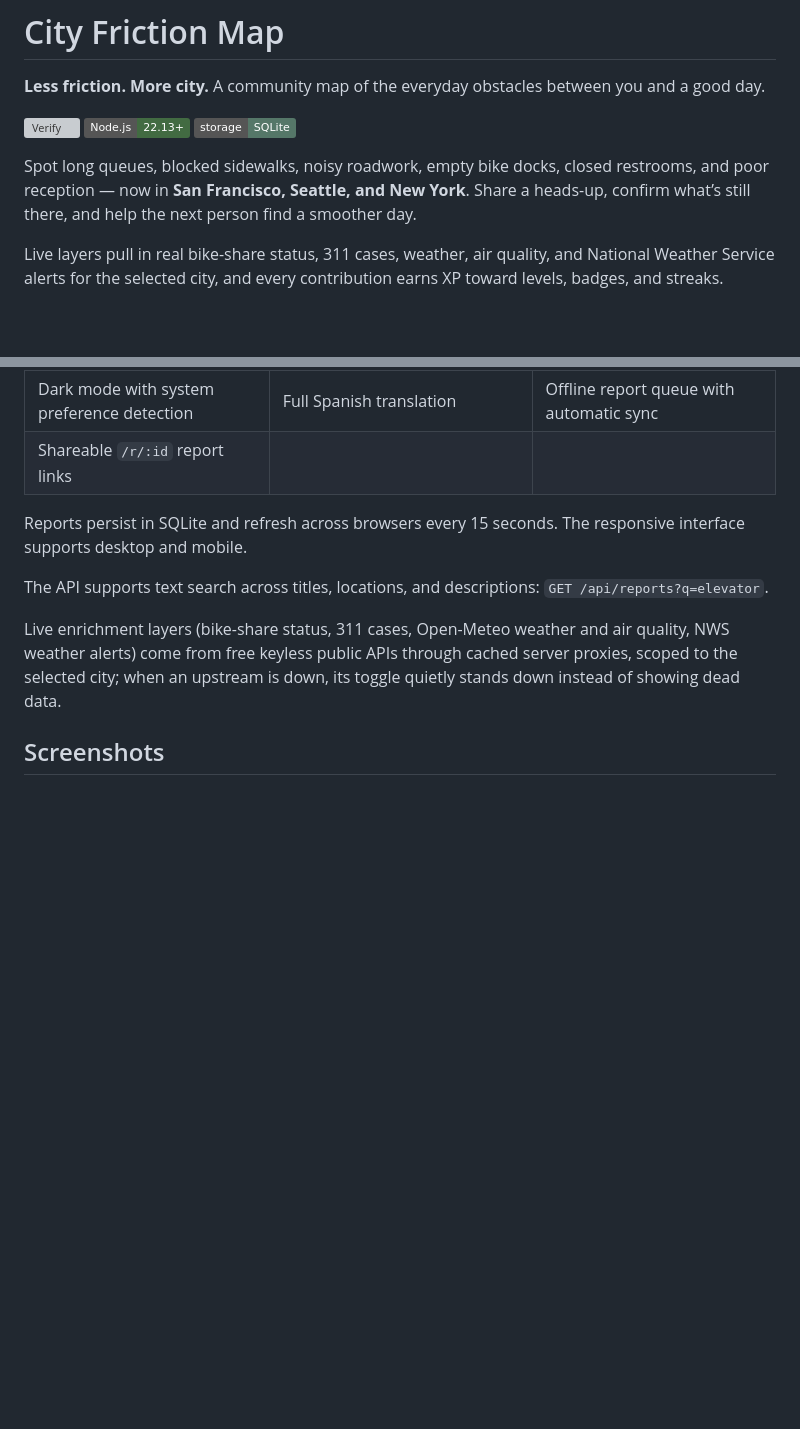
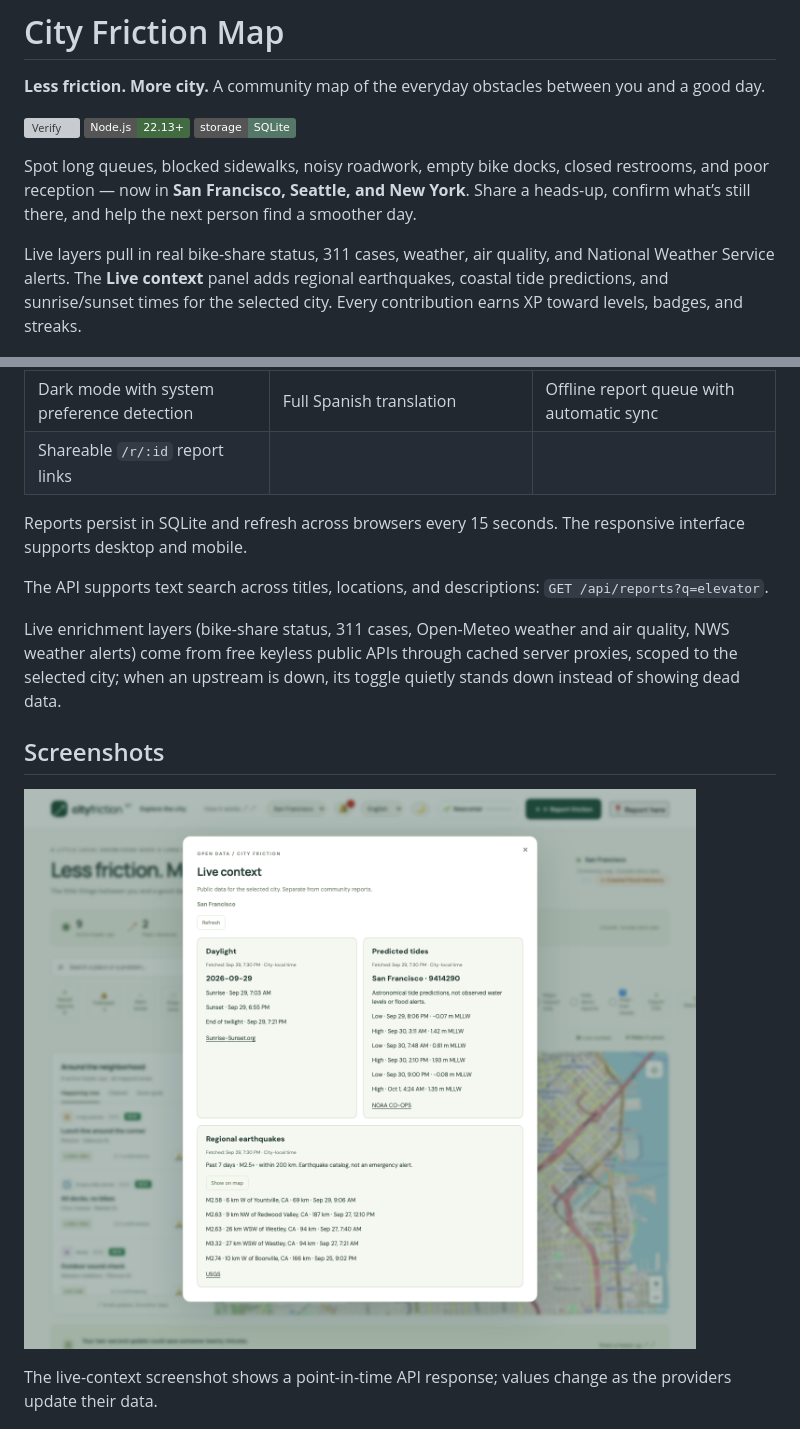
Before and after one commit to Sanjays2402/city-friction-map, a Markdown page: README.md, 2 parts joined by grey strips. Drawn GitHub-style; pictures changed too: docs/screenshots/live-context.png (added); badges without logos; blank space fills up the shorter version; grey boxes are pictures that could not be loaded.

Commit message:
Add keyless earthquake tide and daylight APIs with live context panel

```diff
--- a/README.md
+++ b/README.md
@@ -8,7 +8,7 @@
 
 Spot long queues, blocked sidewalks, noisy roadwork, empty bike docks, closed restrooms, and poor reception — now in **San Francisco, Seattle, and New York**. Share a heads-up, confirm what’s still there, and help the next person find a smoother day.
 
-Live layers pull in real bike-share status, 311 cases, weather, air quality, and National Weather Service alerts for the selected city, and every contribution earns XP toward levels, badges, and streaks.
+Live layers pull in real bike-share status, 311 cases, weather, air quality, and National Weather Service alerts. The **Live context** panel adds regional earthquakes, coastal tide predictions, and sunrise/sunset times for the selected city. Every contribution earns XP toward levels, badges, and streaks.
 
 ![City overview with filters, alert zones, trip check, heatmap, and interactive map](docs/screenshots/desktop.png)
 
@@ -63,6 +63,10 @@ Live enrichment layers (bike-share status, 311 cases, Open-Meteo weather and air
 
 ## Screenshots
 
+![Live context with real daylight times, NOAA tide predictions, and regional earthquakes](docs/screenshots/live-context.png)
+
+The live-context screenshot shows a point-in-time API response; values change as the providers update their data.
+
 ![City overview with filters, live data layers, gamification chip, and interactive map](docs/screenshots/desktop.png)
 
 <table>
```
Also changed, not shown: other parts of README.md (+14 -0 lines), docs/architecture.md (+4 -0 lines), 9 other files.
